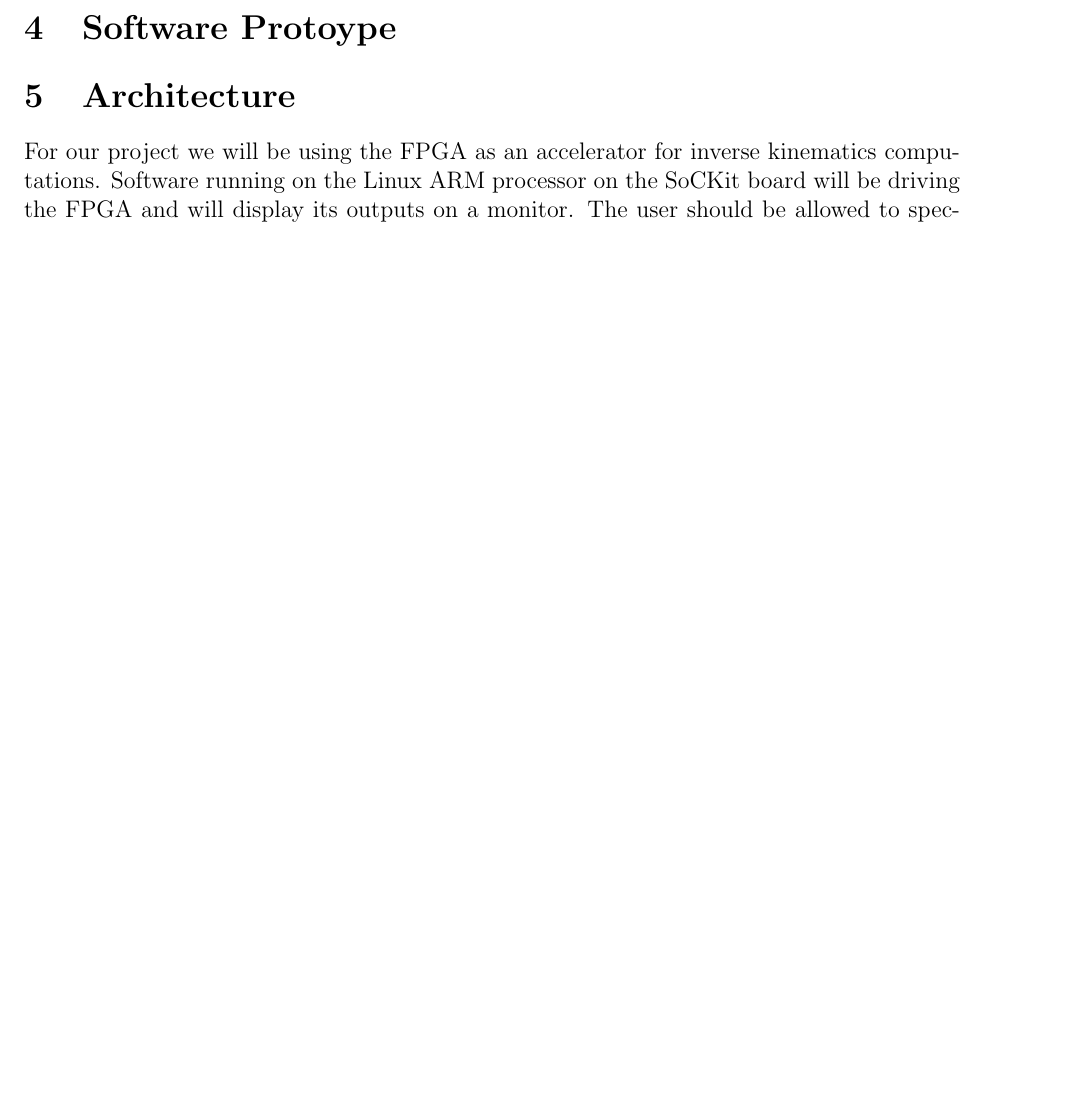
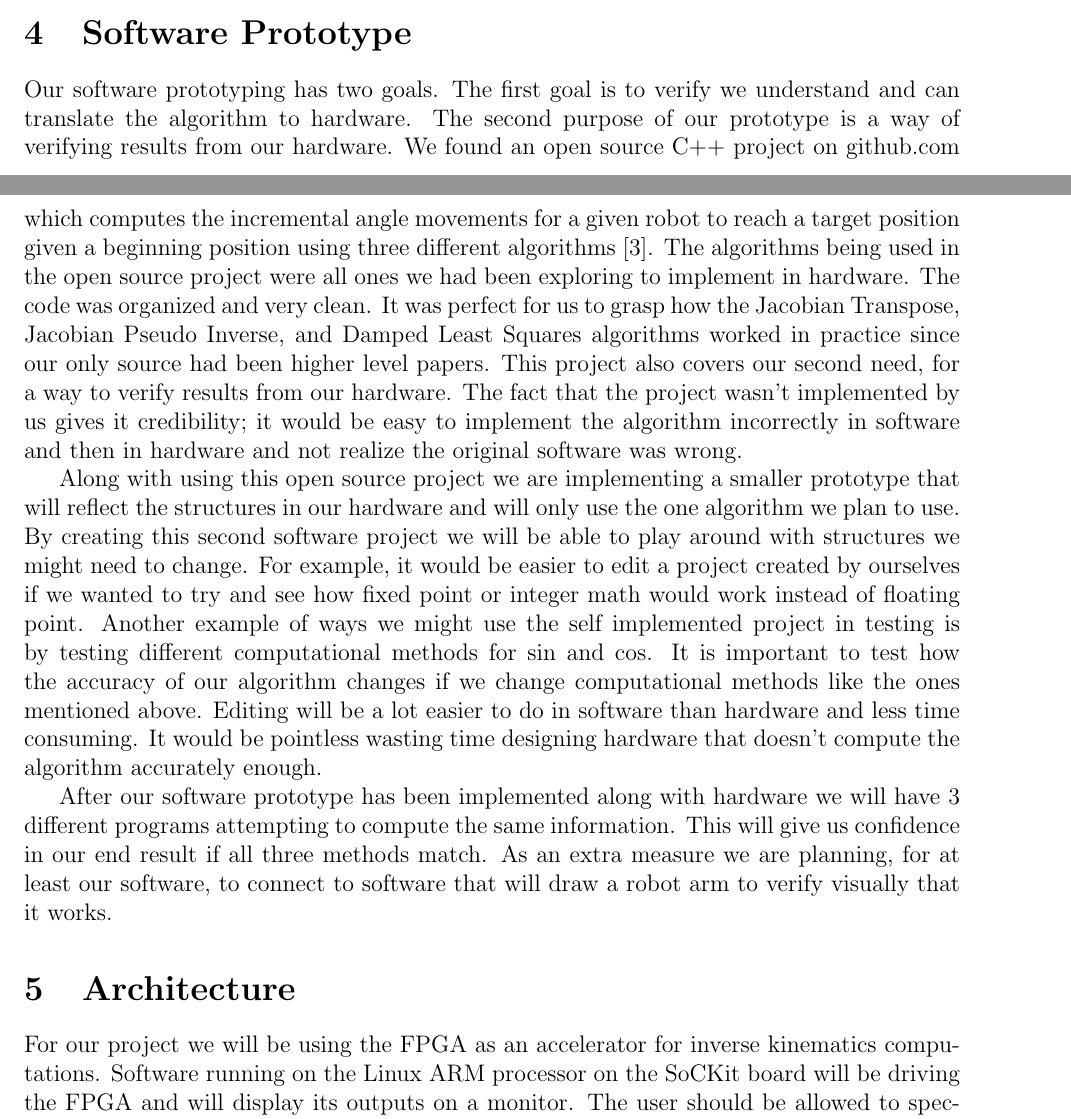
Before and after one commit to yipenghuang0302/csee4840_14, a LaTeX document (doc/design/design.tex, which reads doc/design/prototype.tex): part of page 5 of 9 before the commit and two parts of pages 4 and 5 of 10 after it, the two joined at a grey line, cut so that both start at the same text, the shorter picture padded with empty space. Compiled offline with pdfLaTeX.

Commit message:
added prototype stuff

```diff
--- a/doc/design/prototype.tex
+++ b/doc/design/prototype.tex
@@ -1 +1,38 @@
-\section{Software Protoype}
+\section{Software Prototype}
+Our software prototyping has two goals. The first goal is to verify we
+understand and can translate the algorithm to hardware. The second
+purpose of our prototype is a way of verifying results from our hardware.
+We found an open source C++ project on github.com which computes the
+incremental angle movements for a given robot to reach a target position
+given a beginning position using three different algorithms
+\cite{ik_cpp_library}. The algorithms being used in the open source project
+were all ones we had been exploring to implement in hardware. The code was
+organized and very clean. It was perfect for us to grasp how the Jacobian
+Transpose, Jacobian Pseudo Inverse, and Damped Least Squares algorithms
+worked in practice since our only source had been higher level papers. This
+project also covers our second need, for a way to verify results from our
+hardware. The fact that the project wasn't implemented by us gives it
+credibility; it would be easy to implement the algorithm incorrectly in
+software and then in hardware and not realize the original software was
+wrong.
+
+Along with using this open source project we are implementing a smaller
+prototype that will reflect the structures in our hardware and will only
+use the one algorithm we plan to use. By creating this second software
+project we will be able to play around with structures we might need to
+change. For example, it would be easier to edit a project created by
+ourselves if we wanted to try and see how fixed point or integer math
+would work instead of floating point. Another example of ways we might use
+the self implemented project in testing is by testing different
+computational methods for sin and cos. It is important to test how the
+accuracy of our algorithm changes if we change computational methods like
+the ones mentioned above. Editing will be a lot easier to do in software
+than hardware and less time consuming. It would be pointless wasting time
+designing hardware that doesn't compute the algorithm accurately enough.
+
+After our software prototype has been implemented along with hardware
+we will have 3 different programs attempting to compute the same
+information. This will give us confidence in our end result if all three
+methods match. As an extra measure we are planning, for at least our
+software, to connect to software that will draw a robot arm to verify
+visually that it works.
```
Also changed, not shown: doc/design/design.bib (+6 -0 lines).
